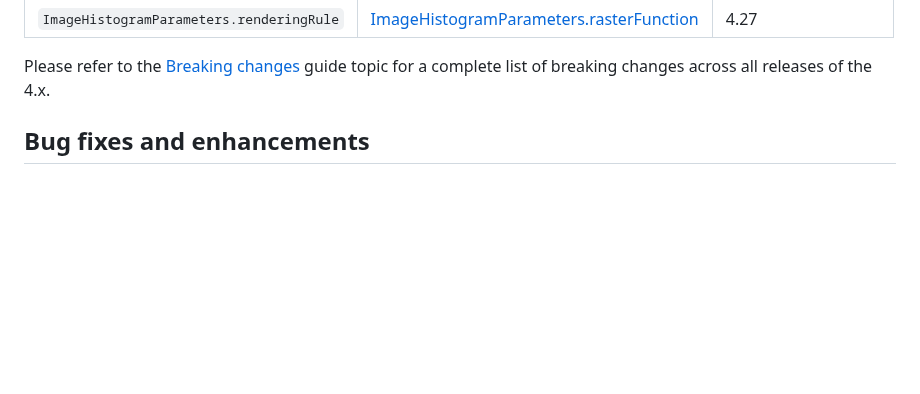
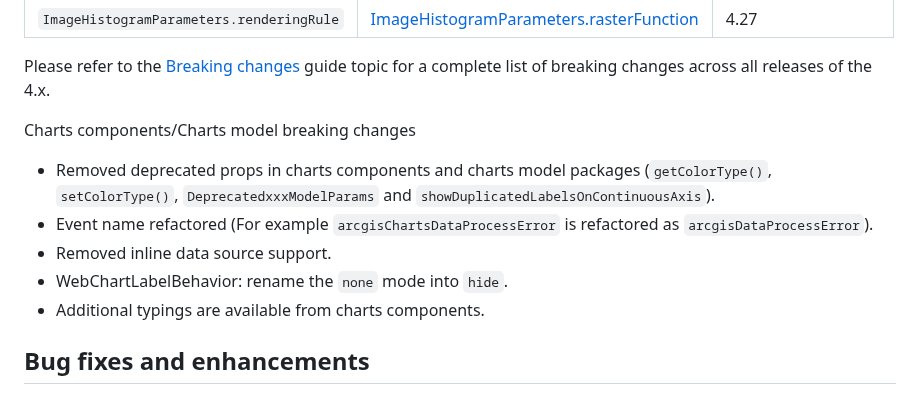
Before and after one commit to Esri/feedback-js-api-next, a Markdown page: CHANGELOG.md, the part around the change. GitHub-like rendering; blank space fills up the shorter version.

Commit message:
chore: added breaking changes for charts packages in 4.31

```diff
--- a/CHANGELOG.md
+++ b/CHANGELOG.md
@@ -29,6 +29,13 @@ The following classes, methods, properties and events have been deprecated for a
 | `ImageHistogramParameters.renderingRule`| [ImageHistogramParameters.rasterFunction](https://developers.arcgis.com/javascript/latest//api-reference/esri-rest-support-ImageHistogramParameters.html#rasterFunction) | 4.27 |
 
 Please refer to the [Breaking changes](https://developers.arcgis.com/javascript/latest/breaking-changes/) guide topic for a complete list of breaking changes across all releases of the 4.x.
+
+Charts components/Charts model breaking changes
+- Removed deprecated props in charts components and charts model packages (`getColorType()`, `setColorType()`, `DeprecatedxxxModelParams` and `showDuplicatedLabelsOnContinuousAxis`).
+- Event name refactored (For example `arcgisChartsDataProcessError` is refactored as `arcgisDataProcessError`).
+- Removed inline data source support.
+- WebChartLabelBehavior: rename the `none` mode into `hide`.
+- Additional typings are available from charts components.
 
 ## Bug fixes and enhancements
 
```
